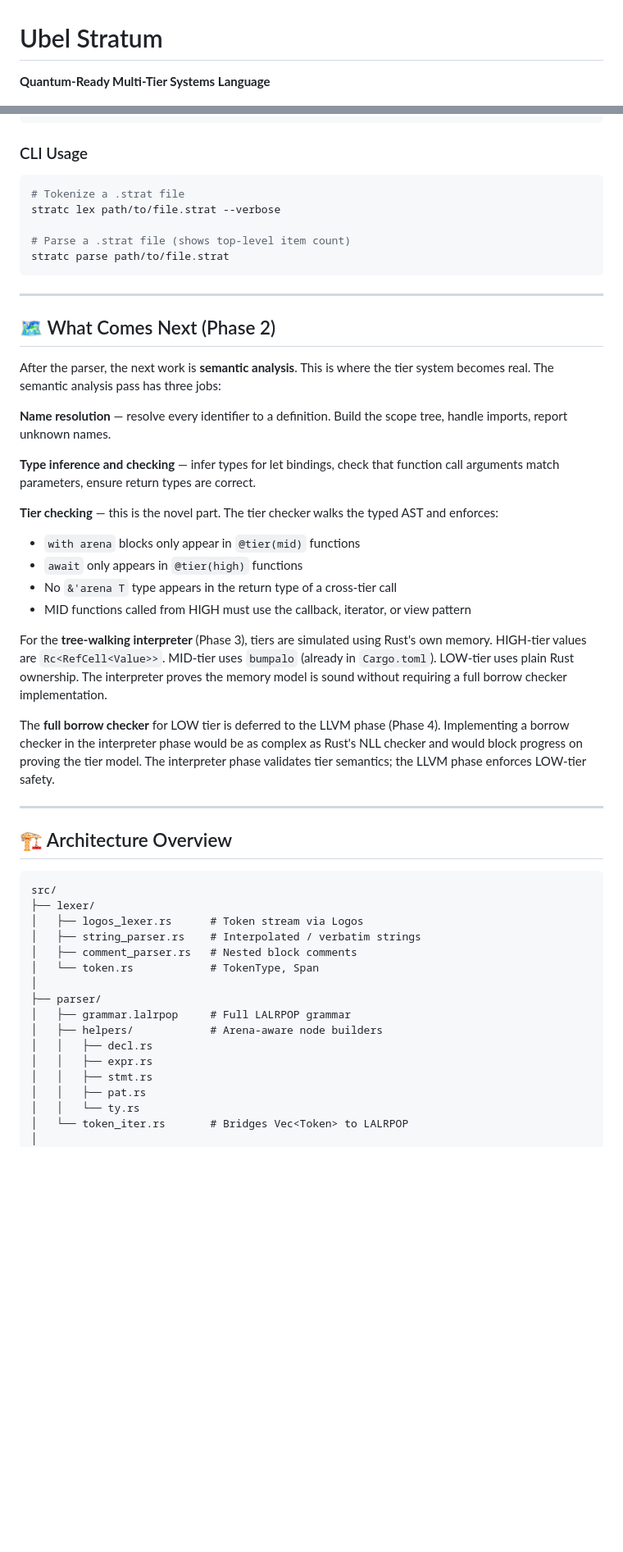
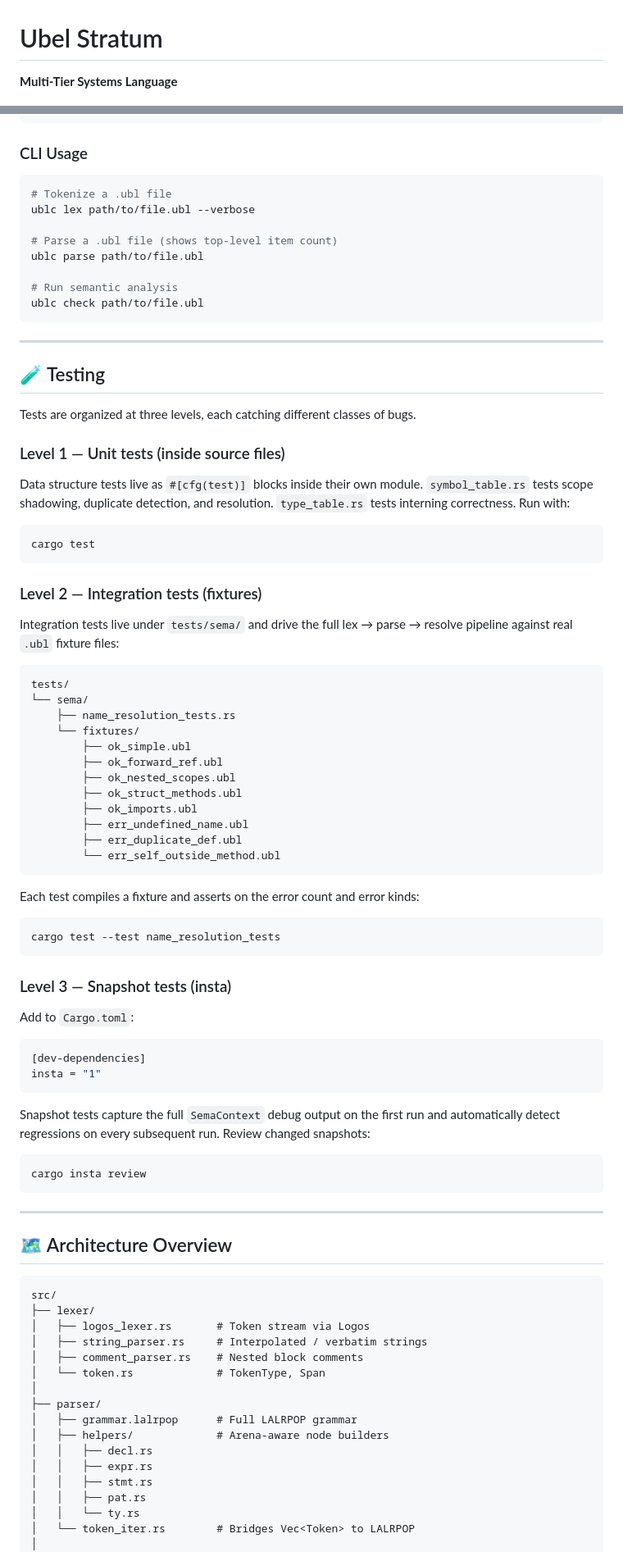
Before and after one commit to Mid-D-Man/ubel_stratum, a Markdown page: README.md, 2 parts joined by grey strips. Shown at 82% size. GitHub-like rendering; blank space fills up the shorter version.

````diff
--- a/README.md
+++ b/README.md
@@ -1,6 +1,6 @@
 # Ubel Stratum
 
-**Quantum-Ready Multi-Tier Systems Language**
+**Multi-Tier Systems Language**
 
 [![License](https://img.shields.io/badge/license-MIT%20OR%20Apache--2.0-blue.svg)](LICENSE)
 [![Status](https://img.shields.io/badge/status-early%20development-orange.svg)]()
@@ -406,63 +421,94 @@ cargo bench
 ### CLI Usage
 
 ```bash
-# Tokenize a .strat file
-stratc lex path/to/file.strat --verbose
+# Tokenize a .ubl file
+ublc lex path/to/file.ubl --verbose
 
-# Parse a .strat file (shows top-level item count)
-stratc parse path/to/file.strat
+# Parse a .ubl file (shows top-level item count)
+ublc parse path/to/file.ubl
+
+# Run semantic analysis
+ublc check path/to/file.ubl
 ```
 
 ---
 
-## 🗺️ What Comes Next (Phase 2)
+## 🧪 Testing
 
-After the parser, the next work is **semantic analysis**. This is where the tier
-system becomes real. The semantic analysis pass has three jobs:
+Tests are organized at three levels, each catching different classes of bugs.
 
-**Name resolution** — resolve every identifier to a definition. Build the scope tree,
-handle imports, report unknown names.
+### Level 1 — Unit tests (inside source files)
 
-**Type inference and checking** — infer types for let bindings, check that function
-call arguments match parameters, ensure return types are correct.
+Data structure tests live as `#[cfg(test)]` blocks inside their own module.
+`symbol_table.rs` tests scope shadowing, duplicate detection, and resolution.
+`type_table.rs` tests interning correctness. Run with:
 
-**Tier checking** — this is the novel part. The tier checker walks the typed AST and
-enforces:
-- `with arena` blocks only appear in `@tier(mid)` functions
-- `await` only appears in `@tier(high)` functions
-- No `&'arena T` type appears in the return type of a cross-tier call
-- MID functions called from HIGH must use the callback, iterator, or view pattern
+```bash
+cargo test
+```
 
-For the **tree-walking interpreter** (Phase 3), tiers are simulated using Rust's own
-memory. HIGH-tier values are `Rc<RefCell<Value>>`. MID-tier uses `bumpalo` (already
-in `Cargo.toml`). LOW-tier uses plain Rust ownership. The interpreter proves the
-memory model is sound without requiring a full borrow checker implementation.
+### Level 2 — Integration tests (fixtures)
 
-The **full borrow checker** for LOW tier is deferred to the LLVM phase (Phase 4).
-Implementing a borrow checker in the interpreter phase would be as complex as Rust's
-NLL checker and would block progress on proving the tier model. The interpreter
-phase validates tier semantics; the LLVM phase enforces LOW-tier safety.
+Integration tests live under `tests/sema/` and drive the full lex → parse → resolve
+pipeline against real `.ubl` fixture files:
+
+```
+tests/
+└── sema/
+    ├── name_resolution_tests.rs
+    └── fixtures/
+        ├── ok_simple.ubl
+        ├── ok_forward_ref.ubl
+        ├── ok_nested_scopes.ubl
+        ├── ok_struct_methods.ubl
+        ├── ok_imports.ubl
+        ├── err_undefined_name.ubl
+        ├── err_duplicate_def.ubl
+        └── err_self_outside_method.ubl
+```
+
+Each test compiles a fixture and asserts on the error count and error kinds:
+
+```bash
+cargo test --test name_resolution_tests
+```
+
+### Level 3 — Snapshot tests (insta)
+
+Add to `Cargo.toml`:
+
+```toml
+[dev-dependencies]
+insta = "1"
+```
+
+Snapshot tests capture the full `SemaContext` debug output on the first run and
+automatically detect regressions on every subsequent run. Review changed snapshots:
+
+```bash
+cargo insta review
+```
 
 ---
 
-## 🏗️ Architecture Overview
+## 🗺️ Architecture Overview
 
 ```
 src/
 ├── lexer/
-│   ├── logos_lexer.rs      # Token stream via Logos
-│   ├── string_parser.rs    # Interpolated / verbatim strings
-│   ├── comment_parser.rs   # Nested block comments
-│   └── token.rs            # TokenType, Span
+│   ├── logos_lexer.rs       # Token stream via Logos
+│   ├── string_parser.rs     # Interpolated / verbatim strings
+│   ├── comment_parser.rs    # Nested block comments
+│   └── token.rs             # TokenType, Span
 │
 ├── parser/
-│   ├── grammar.lalrpop     # Full LALRPOP grammar
-│   ├── helpers/            # Arena-aware node builders
+│   ├── grammar.lalrpop      # Full LALRPOP grammar
+│   ├── helpers/             # Arena-aware node builders
 │   │   ├── decl.rs
 │   │   ├── expr.rs
 │   │   ├── stmt.rs
 │   │   ├── pat.rs
 │   │   └── ty.rs
-│   └── token_iter.rs       # Bridges Vec<Token> to LALRPOP
+│   └── token_iter.rs        # Bridges Vec<Token> to LALRPOP
 │
 ├── ast/
````
Also changed, not shown: other parts of README.md (+78 -42 lines).
